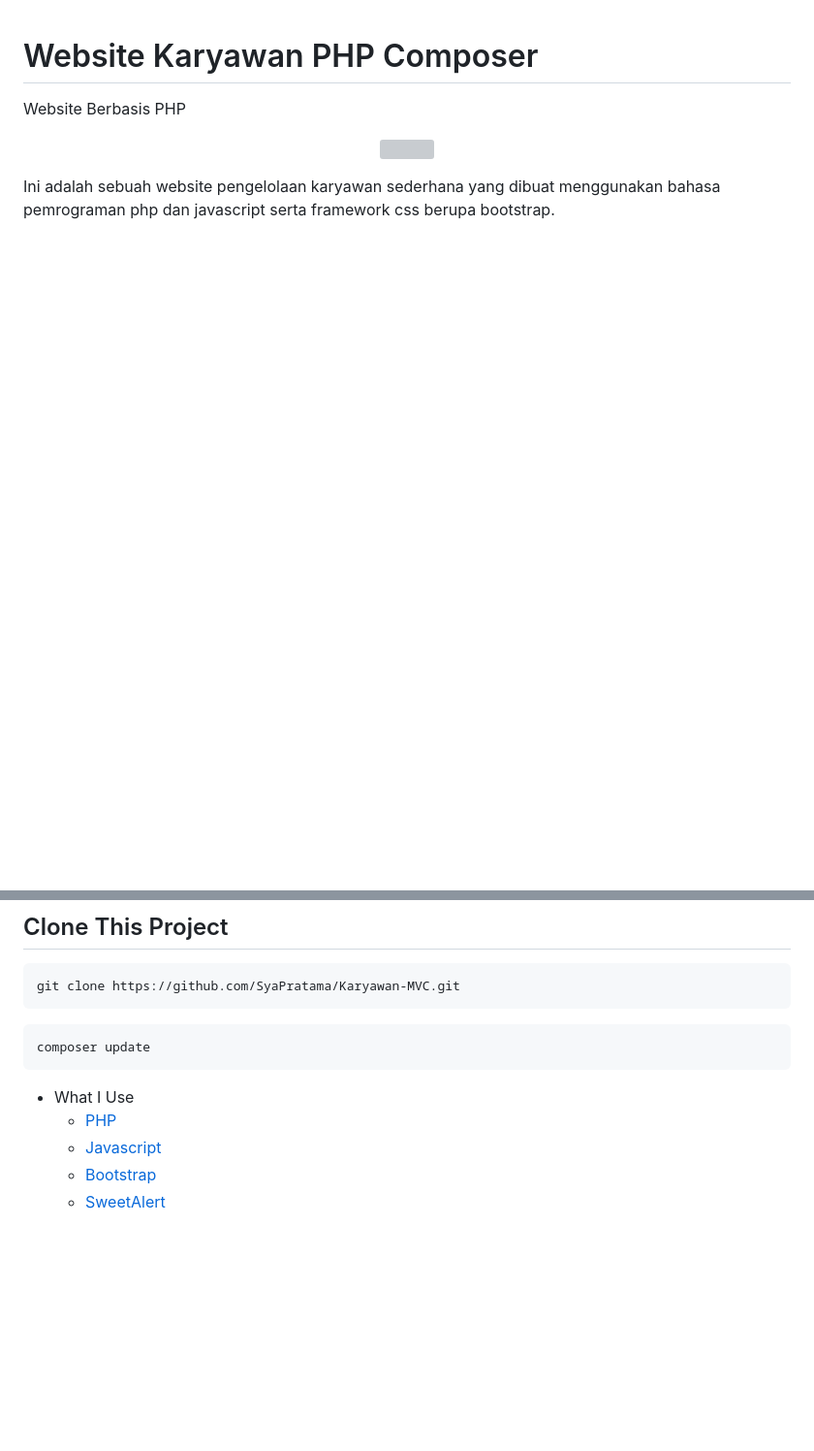
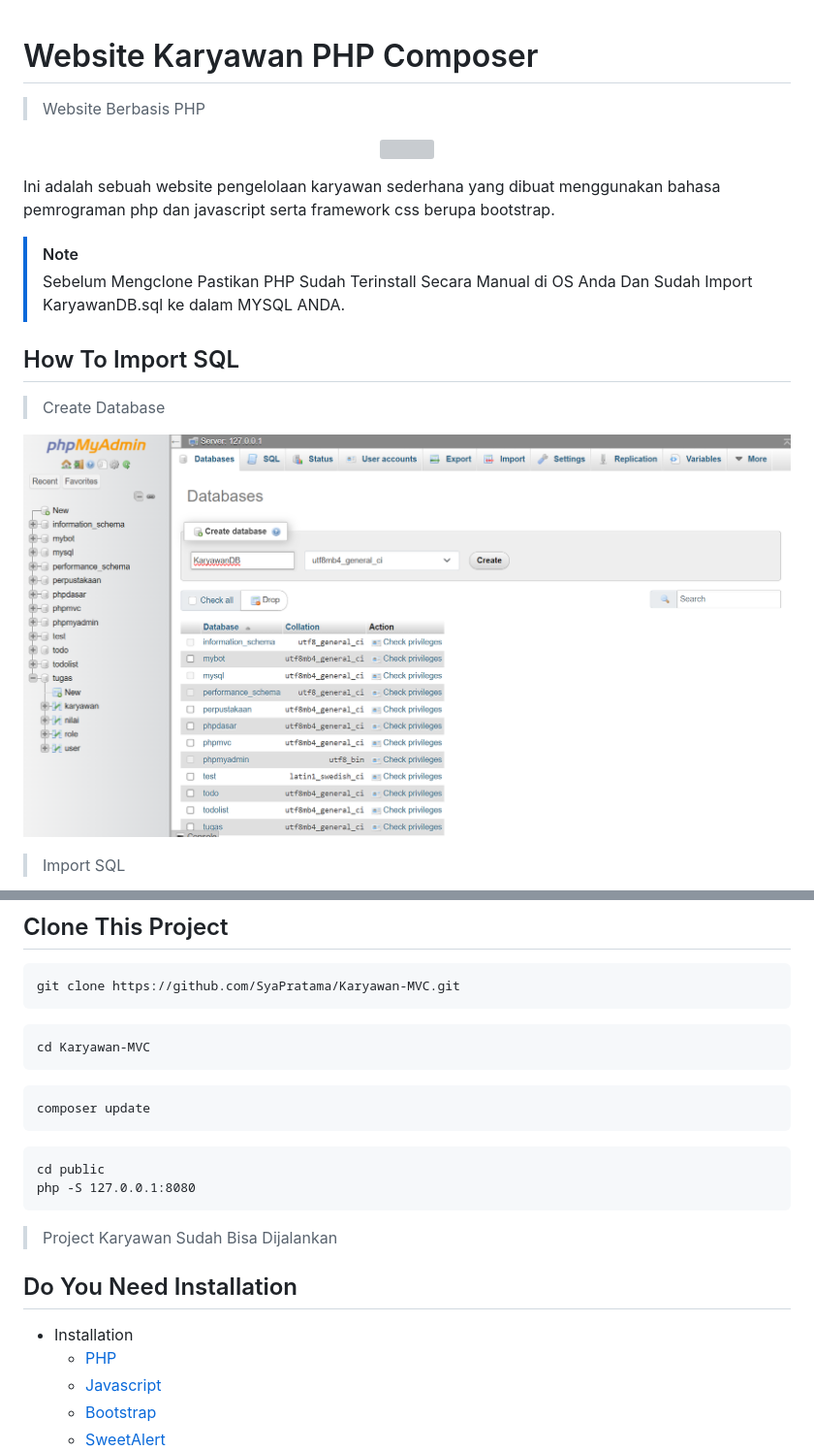
Before and after one commit to SyaPratama/Karyawan-MVC, a Markdown page: readme.md, 2 parts joined by grey strips. Shown: that part at 97% size. Drawn GitHub-style; pictures changed too: createDB.png (added); blank space fills up the shorter version; grey boxes are pictures that could not be loaded.

Commit message:
feat: readme.md

````diff
--- a/readme.md
+++ b/readme.md
@@ -1,5 +1,5 @@
 # Website Karyawan PHP Composer
-Website Berbasis PHP
+> Website Berbasis PHP
 
 <p align="center" widh="100%">
  <img src="php.jpg" width="100%">
@@ -9,3 +9,17 @@ Ini adalah sebuah website pengelolaan karyawan sederhana yang dibuat menggunakan
 bahasa pemrograman php dan javascript serta framework css berupa bootstrap.
 
 
+> [!NOTE]
+> Sebelum Mengclone Pastikan PHP Sudah Terinstall Secara Manual di OS Anda Dan Sudah Import KaryawanDB.sql ke dalam MYSQL ANDA.
+
+
+## How To Import SQL
+
+> Create Database
+
+<p align="center" widh="100%">
+ <img src="createDB.png" width="100%">
+</p>
+
+> Import SQL
+
@@ -16,10 +34,24 @@ git clone https://github.com/SyaPratama/Karyawan-MVC.git
 ```
 
 ```
+cd Karyawan-MVC
+```
+
+```
 composer update
 ```
 
-- What I Use
+```
+cd public
+php -S 127.0.0.1:8080
+```
+
+> Project Karyawan Sudah Bisa Dijalankan
+
+
+## Do You Need Installation
+
+- Installation
   - [PHP](https://www.php.net/)
   - [Javascript](https://developer.mozilla.org/en-US/docs/Web/JavaScript)
   - [Bootstrap](https://getbootstrap.com/)
````
Also changed, not shown: other parts of readme.md (+5 -0 lines), importSQL.png (added), 8 other files.
